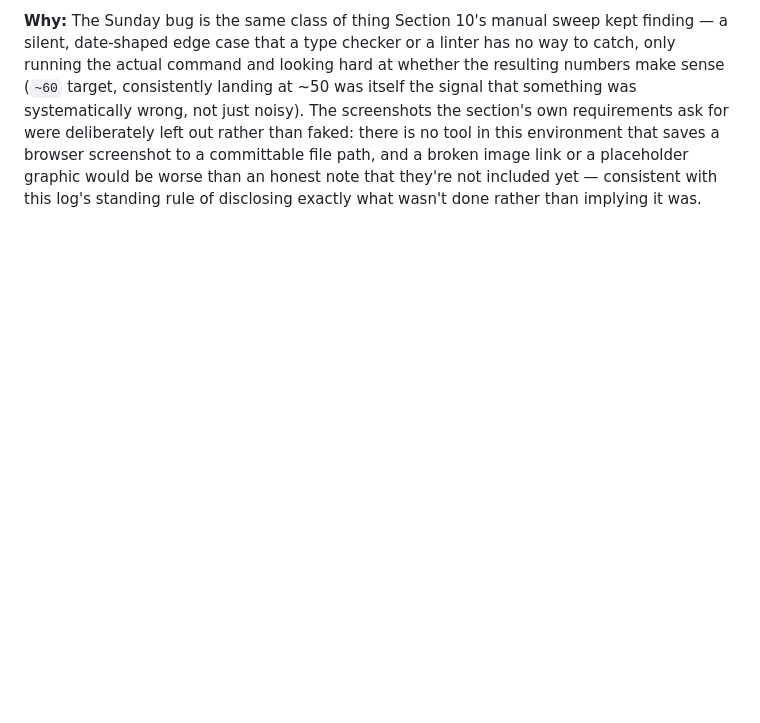
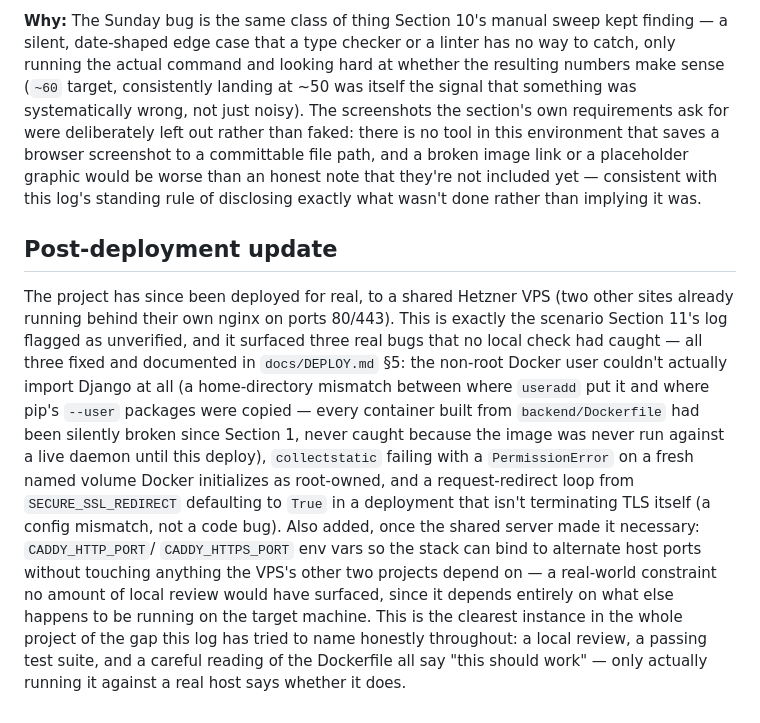
Before and after one commit to OgabekMurodullaev/booking-system, a Markdown page: docs/AI_USAGE.md, the part around the change. Drawn GitHub-style; blank space fills up the shorter version.

```diff
--- a/docs/AI_USAGE.md
+++ b/docs/AI_USAGE.md
@@ -689,3 +689,24 @@ rather than faked: there is no tool in this environment that saves a browser scr
 committable file path, and a broken image link or a placeholder graphic would be worse than an
 honest note that they're not included yet — consistent with this log's standing rule of
 disclosing exactly what wasn't done rather than implying it was.
+
+## Post-deployment update
+
+The project has since been deployed for real, to a shared Hetzner VPS (two other sites already
+running behind their own nginx on ports 80/443). This is exactly the scenario Section 11's log
+flagged as unverified, and it surfaced three real bugs that no local check had caught — all
+three fixed and documented in `docs/DEPLOY.md` §5: the non-root Docker user couldn't actually
+import Django at all (a home-directory mismatch between where `useradd` put it and where pip's
+`--user` packages were copied — every container built from `backend/Dockerfile` had been
+silently broken since Section 1, never caught because the image was never run against a live
+daemon until this deploy), `collectstatic` failing with a `PermissionError` on a fresh named
+volume Docker initializes as root-owned, and a request-redirect loop from `SECURE_SSL_REDIRECT`
+defaulting to `True` in a deployment that isn't terminating TLS itself (a config mismatch, not a
+code bug). Also added, once the shared server made it necessary: `CADDY_HTTP_PORT`/
+`CADDY_HTTPS_PORT` env vars so the stack can bind to alternate host ports without touching
+anything the VPS's other two projects depend on — a real-world constraint no amount of local
+review would have surfaced, since it depends entirely on what else happens to be running on the
+target machine. This is the clearest instance in the whole project of the gap this log has
+tried to name honestly throughout: a local review, a passing test suite, and a careful reading
+of the Dockerfile all say "this should work" — only actually running it against a real host
+says whether it does.
```
Also changed, not shown: docs/DEPLOY.md (+44 -25 lines).
